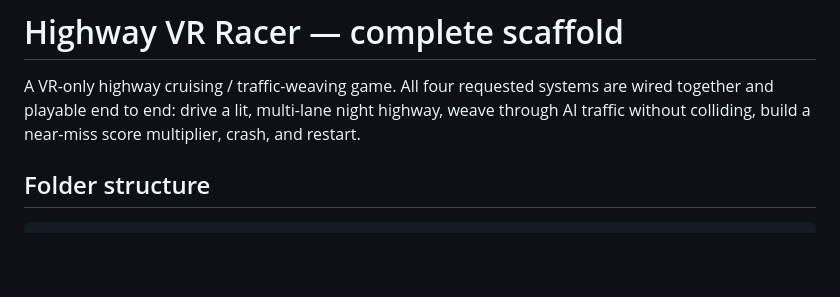
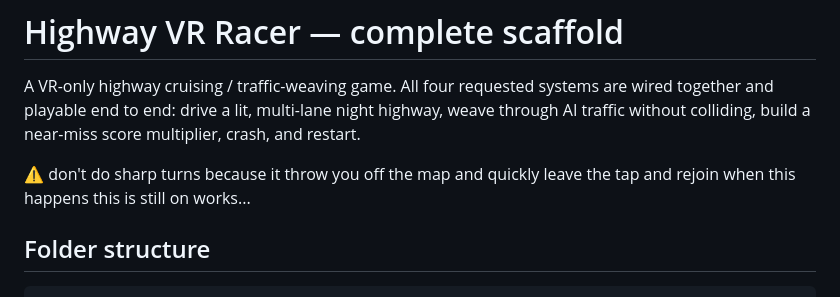
Before and after one commit to babyowl1990-cloud/improved-octo-fortnight, a Markdown page: README.md, the part around the change. Drawn GitHub-style; blank space fills up the shorter version.

Commit message:
Update README with warning on sharp turns
Added a warning about sharp turns causing issues.

```diff
--- a/README.md
+++ b/README.md
@@ -4,6 +4,8 @@ A VR-only highway cruising / traffic-weaving game. All four requested
 systems are wired together and playable end to end: drive a lit,
 multi-lane night highway, weave through AI traffic without colliding,
 build a near-miss score multiplier, crash, and restart.
+
+⚠️ don't do sharp turns because it throw you off the map and quickly leave the tap and rejoin when this happens this is still on works...
 
 ## Folder structure
 
```
